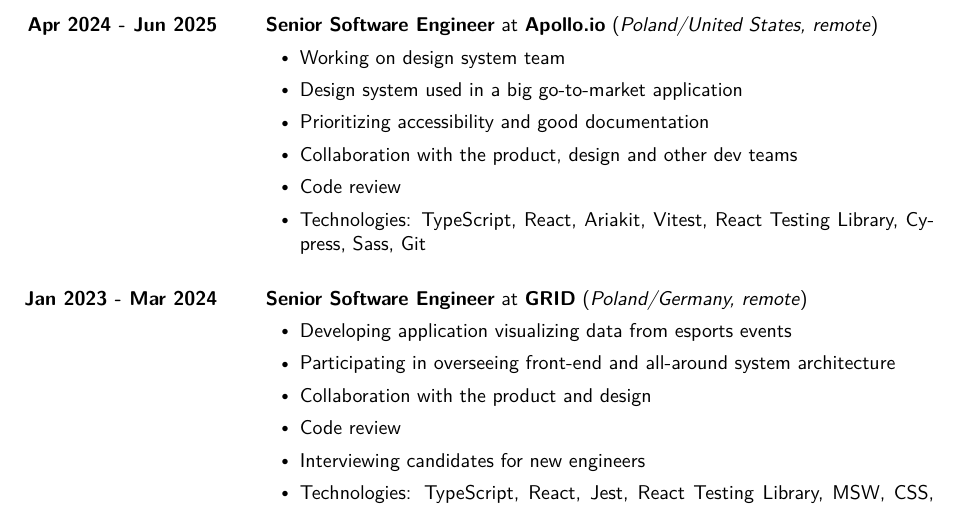
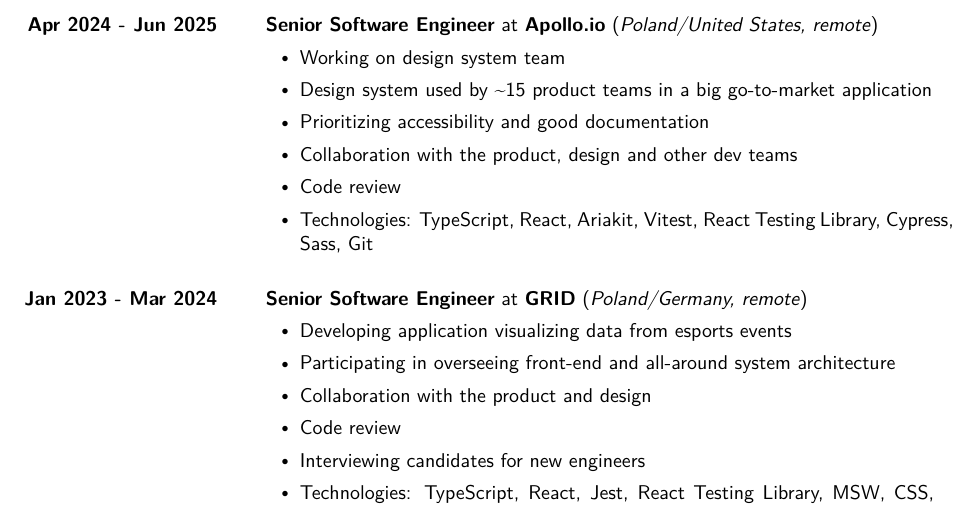
Before and after one commit to robertjk/cv, a LaTeX CV (src/cv.tex, which reads src/contents.tex): part of page 2 of 3, cut so that both start at the same text. Compiled offline with XeLaTeX.

Commit message:
Improve Apollo.io job description

```diff
--- a/src/contents.tex
+++ b/src/contents.tex
@@ -108,11 +108,11 @@
         {
             \begin{joblisting}
                 \item Working on design system team
-                \item Design system used in a big go-to-market application
+                \item Design system used by \textasciitilde{}15 product teams in a big go-to-market application
                 \item Prioritizing accessibility and good documentation
                 \item Collaboration with the product, design and other dev teams
                 \item Code review
-                \item Technologies: TypeScript, React, Ariakit, Vitest, React Testing Library, Cypress, Sass, Git
+                \item Technologies: TypeScript, React, Ariakit, Vitest, React Testing Library, \mbox{Cypress}, Sass, Git
             \end{joblisting}
         }
 
```
